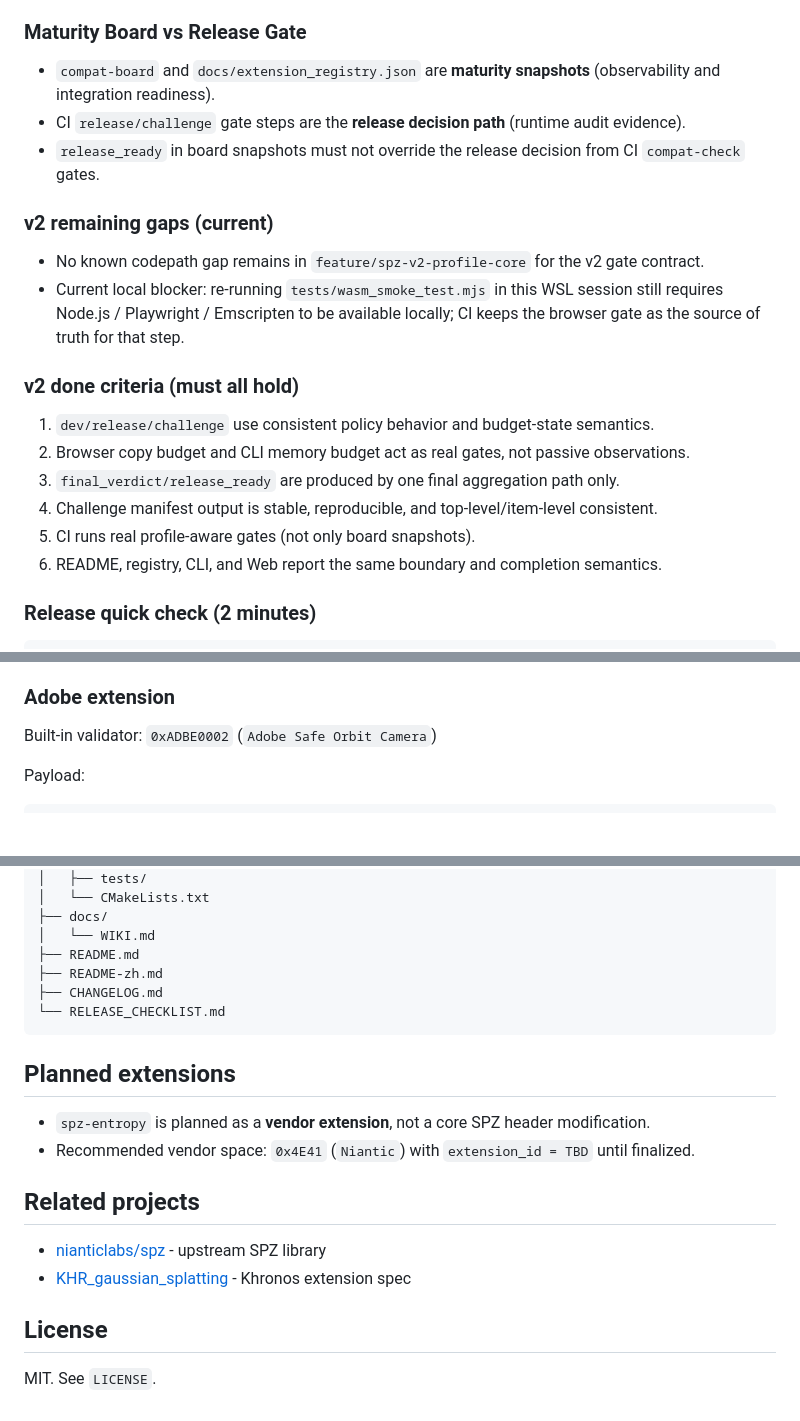
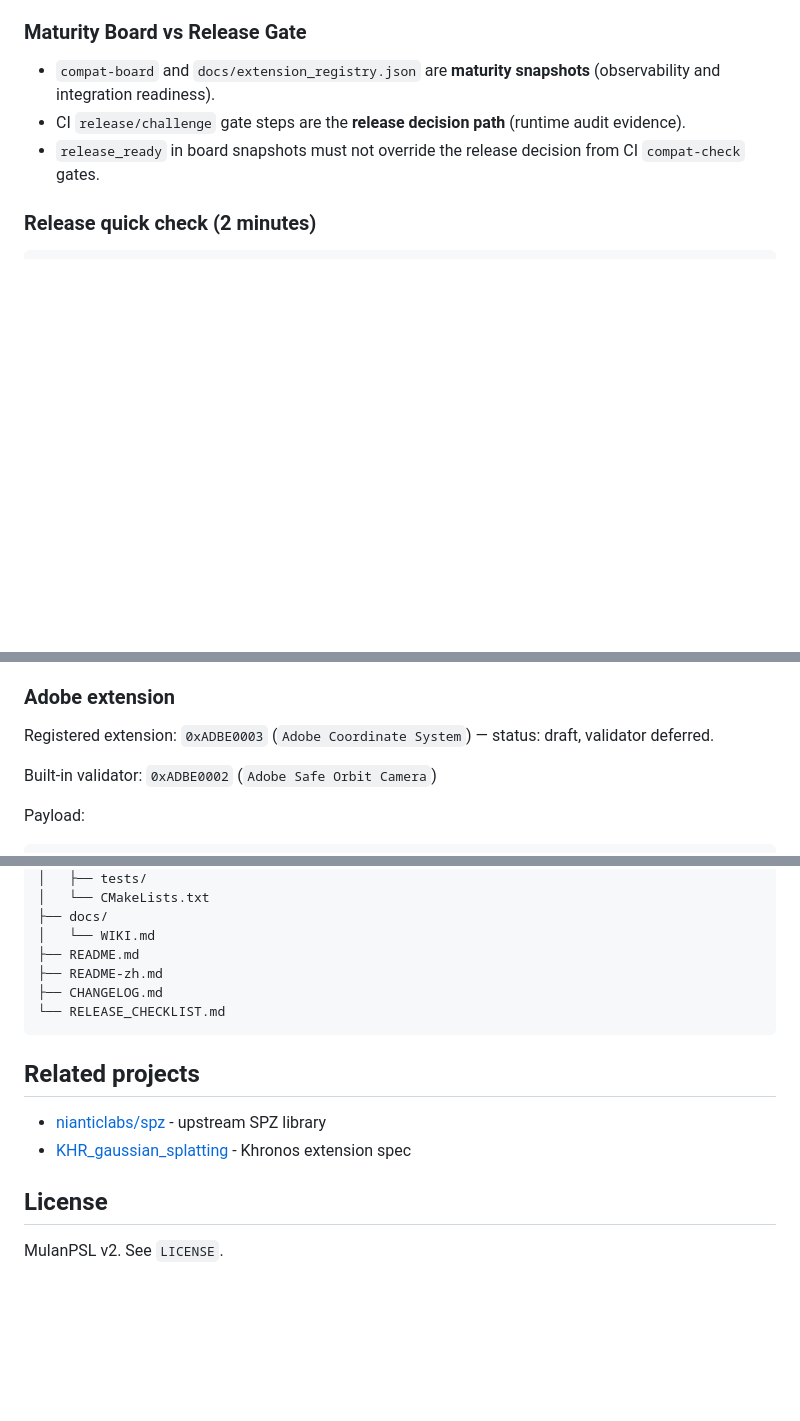
Before and after one commit to spz-ecosystem/spz_gatekeeper, a Markdown page: README.md, 3 parts joined by grey strips. GitHub-like rendering; blank space fills up the shorter version.

Commit message:
docs: fix license (MulanPSL v2), remove v2 gaps/spz-entropy, add Adobe Coordinate System extension

````diff
--- a/README.md
+++ b/README.md
@@ -311,18 +311,6 @@ This compatibility-board snapshot is a maturity view, not the final release gate
 - CI `release/challenge` gate steps are the **release decision path** (runtime audit evidence).
 - `release_ready` in board snapshots must not override the release decision from CI `compat-check` gates.
 
-### v2 remaining gaps (current)
-- No known codepath gap remains in `feature/spz-v2-profile-core` for the v2 gate contract.
-- Current local blocker: re-running `tests/wasm_smoke_test.mjs` in this WSL session still requires Node.js / Playwright / Emscripten to be available locally; CI keeps the browser gate as the source of truth for that step.
-
-### v2 done criteria (must all hold)
-1. `dev/release/challenge` use consistent policy behavior and budget-state semantics.
-2. Browser copy budget and CLI memory budget act as real gates, not passive observations.
-3. `final_verdict/release_ready` are produced by one final aggregation path only.
-4. Challenge manifest output is stable, reproducible, and top-level/item-level consistent.
-5. CI runs real profile-aware gates (not only board snapshots).
-6. README, registry, CLI, and Web report the same boundary and completion semantics.
-
 ### Release quick check (2 minutes)
 ```bash
 ./build/spz_gatekeeper --self-test
@@ -367,6 +355,8 @@ Use this loop to confirm, in order, the registered contract, a minimal valid/inv
 - In `--no-strict` mode, TLV parse failures downgrade to warnings
 
 ### Adobe extension
+Registered extension: `0xADBE0003` (`Adobe Coordinate System`) — status: draft, validator deferred.
+
 Built-in validator: `0xADBE0002` (`Adobe Safe Orbit Camera`)
 
 Payload:
@@ -453,13 +443,9 @@ spz_gatekeeper/
 └── RELEASE_CHECKLIST.md
 ```
 
-## Planned extensions
-- `spz-entropy` is planned as a **vendor extension**, not a core SPZ header modification.
-- Recommended vendor space: `0x4E41` (`Niantic`) with `extension_id = TBD` until finalized.
-
 ## Related projects
 - [nianticlabs/spz](https://github.com/nianticlabs/spz) - upstream SPZ library
 - [KHR_gaussian_splatting](https://github.com/KhronosGroup/glTF/tree/main/extensions/2.0/Khronos/KHR_gaussian_splatting) - Khronos extension spec
 
 ## License
-MIT. See `LICENSE`.
+MulanPSL v2. See `LICENSE`.
````
Also changed, not shown: README-zh.md (+3 -3 lines).
